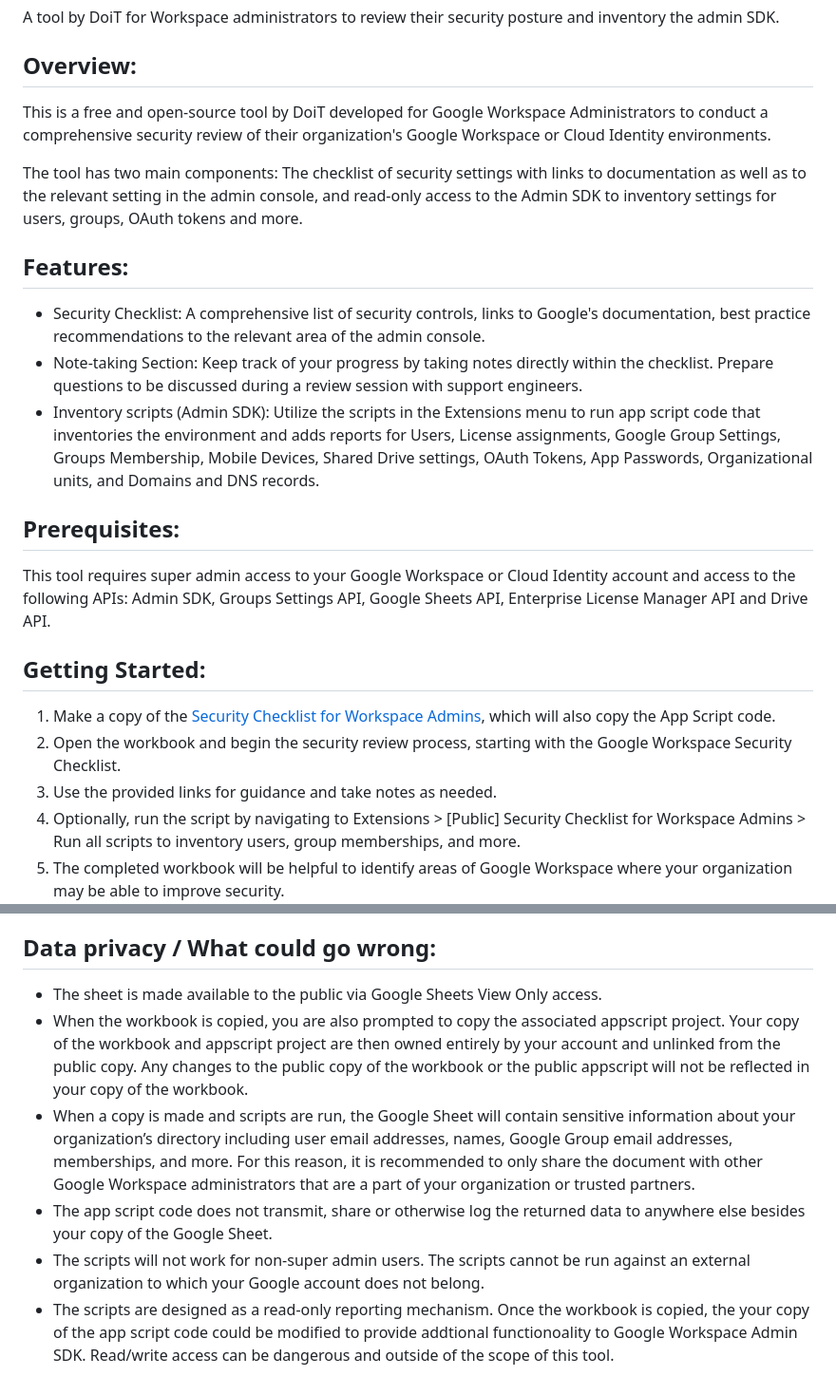
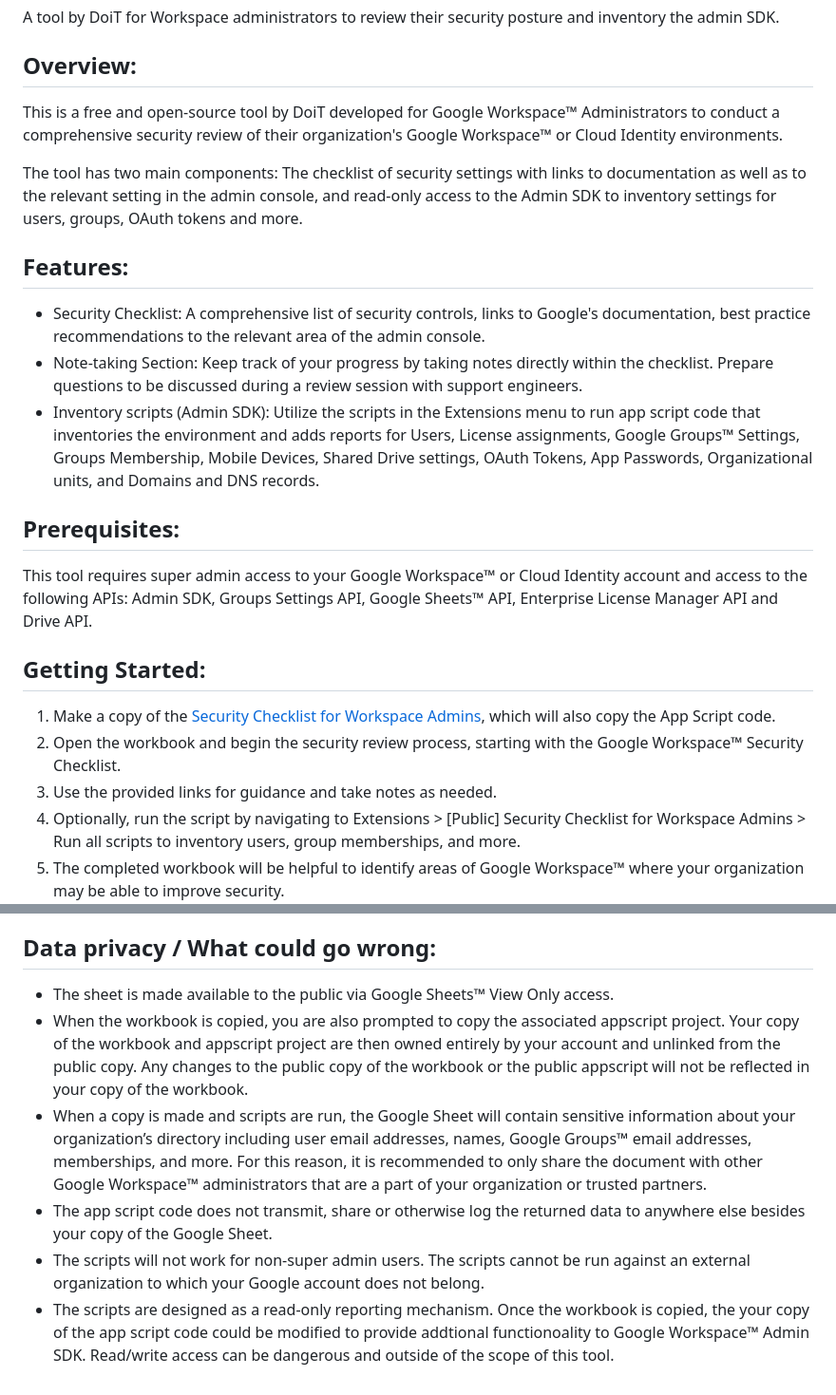
Before and after one commit to doitintl/DoiT-AdminPulse-for-Workspace, a Markdown page: README.md, 2 parts joined by grey strips. Shown at 95% size. Drawn GitHub-style.

Commit message:
Update README.md
"™" mark did not come through VScode update

```diff
--- a/README.md
+++ b/README.md
@@ -4,7 +4,7 @@ A tool by DoiT for Workspace administrators to review their security posture and
 
 ## Overview:
 
-This is a free and open-source tool by DoiT developed for Google Workspace Administrators to conduct a comprehensive security review of their organization's Google Workspace or Cloud Identity environments.
+This is a free and open-source tool by DoiT developed for Google Workspace™ Administrators to conduct a comprehensive security review of their organization's Google Workspace™ or Cloud Identity environments.
 
 The tool has two main components: The checklist of security settings with links to documentation as well as to the relevant setting in the admin console, and read-only access to the Admin SDK to inventory settings for users, groups, OAuth tokens and more.
 
@@ -12,19 +12,19 @@ The tool has two main components: The checklist of security settings with links
 
 * Security Checklist: A comprehensive list of security controls, links to Google's documentation, best practice recommendations to the relevant area of the admin console.
 * Note-taking Section: Keep track of your progress by taking notes directly within the checklist. Prepare questions to be discussed during a review session with support engineers.
-* Inventory scripts (Admin SDK): Utilize the scripts in the Extensions menu to run app script code that inventories the environment and adds reports for Users, License assignments, Google Group Settings, Groups Membership, Mobile Devices, Shared Drive settings, OAuth Tokens, App Passwords, Organizational units, and Domains and DNS records.
+* Inventory scripts (Admin SDK): Utilize the scripts in the Extensions menu to run app script code that inventories the environment and adds reports for Users, License assignments, Google Groups™ Settings, Groups Membership, Mobile Devices, Shared Drive settings, OAuth Tokens, App Passwords, Organizational units, and Domains and DNS records.
 
 ## Prerequisites:
 
-This tool requires super admin access to your Google Workspace or Cloud Identity account and access to the following APIs: Admin SDK, Groups Settings API, Google Sheets API, Enterprise License Manager API and Drive API.
+This tool requires super admin access to your Google Workspace™ or Cloud Identity account and access to the following APIs: Admin SDK, Groups Settings API, Google Sheets™ API, Enterprise License Manager API and Drive API.
 
 ## Getting Started:
 
 1. Make a copy of the [Security Checklist for Workspace Admins](https://docs.google.com/spreadsheets/d/1rbgKhzDYDmPDKuyx9_qR3CWpTX_ouacEKViuPwAUAf8/copy), which will also copy the App Script code.
-2. Open the workbook and begin the security review process, starting with the Google Workspace Security Checklist.
+2. Open the workbook and begin the security review process, starting with the Google Workspace™ Security Checklist.
 3. Use the provided links for guidance and take notes as needed.
 4. Optionally, run the script by navigating to Extensions > [Public] Security Checklist for Workspace Admins > Run all scripts to inventory users, group memberships, and more.
-5. The completed workbook will be helpful to identify areas of Google Workspace where your organization may be able to improve security.
+5. The completed workbook will be helpful to identify areas of Google Workspace™ where your organization may be able to improve security.
 ![Fetch Info menu button\](image.png)](<Fetch Info.png>)
 
 ## Contribution:
@@ -34,9 +34,9 @@ Contributions are welcome! Please refer to the How to Contribute.md in the GitHu
 
 ## Data privacy / What could go wrong:
 
-* The sheet is made available to the public via Google Sheets View Only access.
+* The sheet is made available to the public via Google Sheets™ View Only access.
 * When the workbook is copied, you are also prompted to copy the associated appscript project. Your copy of the workbook and appscript project are then owned entirely by your account and unlinked from the public copy. Any changes to the public copy of the workbook or the public appscript will not be reflected in your copy of the workbook.
-* When a copy is made and scripts are run, the Google Sheet will contain sensitive information about your organization’s directory including user email addresses, names, Google Group email addresses, memberships, and more. For this reason, it is recommended to only share the document with other Google Workspace administrators that are a part of your organization or trusted partners.
+* When a copy is made and scripts are run, the Google Sheet will contain sensitive information about your organization’s directory including user email addresses, names, Google Groups™ email addresses, memberships, and more. For this reason, it is recommended to only share the document with other Google Workspace™ administrators that are a part of your organization or trusted partners.
 * The app script code does not transmit, share or otherwise log the returned data to anywhere else besides your copy of the Google Sheet.
 * The scripts will not work for non-super admin users. The scripts cannot be run against an external organization to which your Google account does not belong.
-* The scripts are designed as a read-only reporting mechanism. Once the workbook is copied, the your copy of the app script code could be modified to provide addtional functionoality to Google Workspace Admin SDK. Read/write access can be dangerous and outside of the scope of this tool.
+* The scripts are designed as a read-only reporting mechanism. Once the workbook is copied, the your copy of the app script code could be modified to provide addtional functionoality to Google Workspace™ Admin SDK. Read/write access can be dangerous and outside of the scope of this tool.
```
